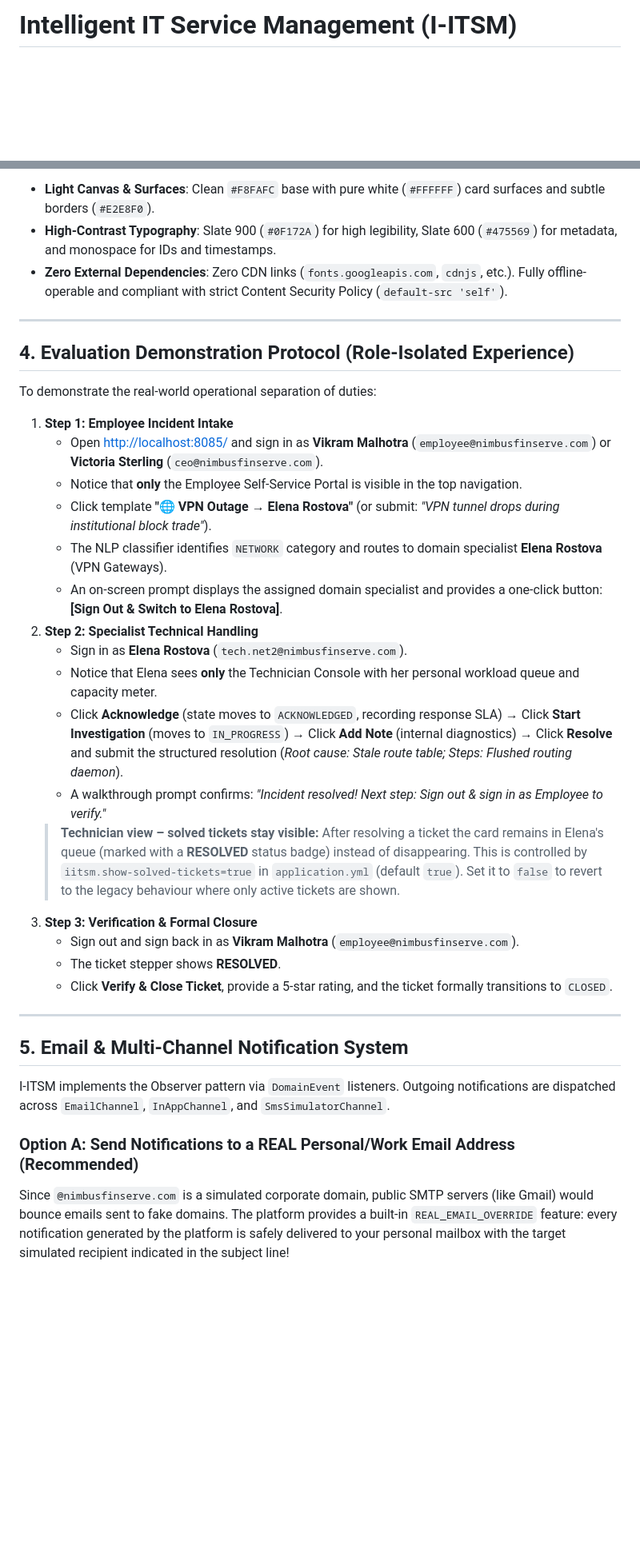
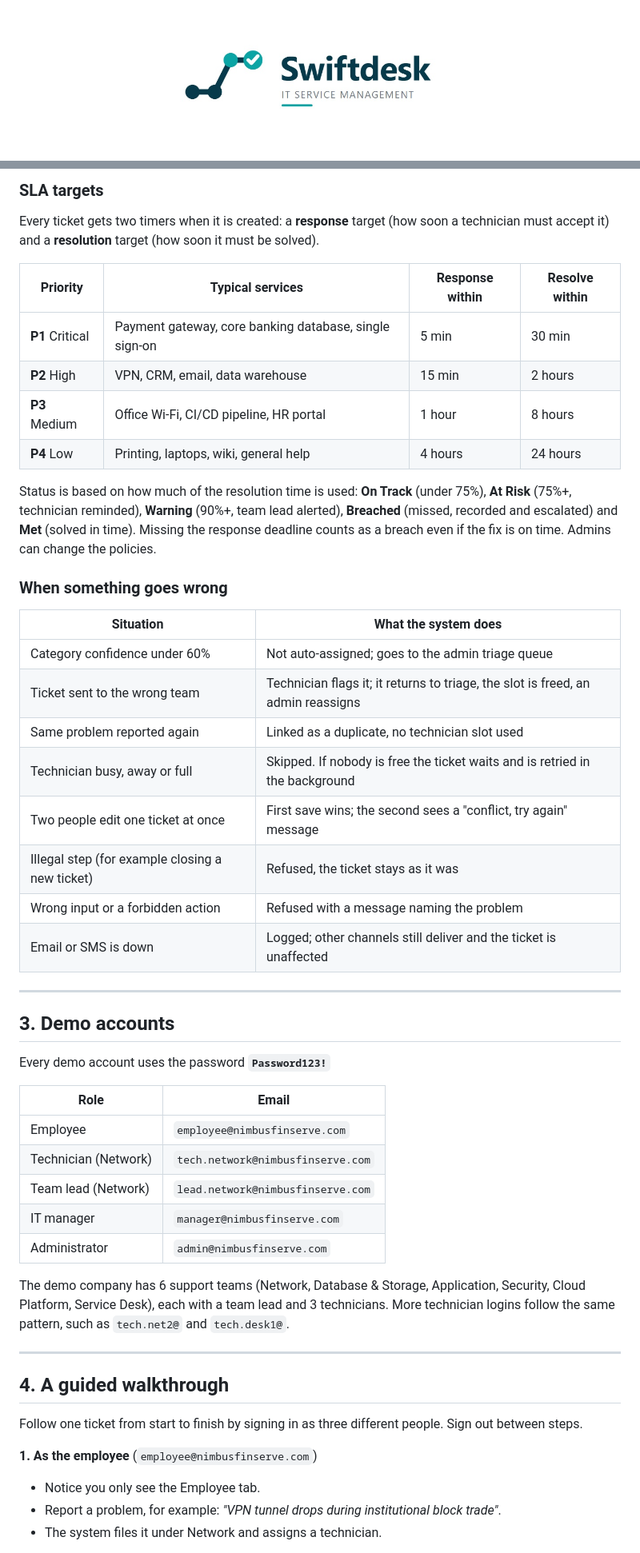
Before and after one commit to nikunj-1608/I-ITSM-BITS-OOPS, a Markdown page: README.md, 2 parts joined by grey strips. Shown at 80% size. Drawn GitHub-style; pictures changed too: logo-concepts/Swiftdesk.jpg (added); blank space fills up the shorter version.

```diff
--- a/README.md
+++ b/README.md
@@ -1,2 +1,4 @@
-# Intelligent IT Service Management (I-ITSM)
+<p align="center">
+  <img src="logo-concepts/Swiftdesk.jpg" alt="Swiftdesk: IT Service Management" width="420">
+</p>
 
@@ -106,37 +92,54 @@ The web console interface is designed in a minimalist, professional **Light Mode
 
-- **Light Canvas & Surfaces**: Clean `#F8FAFC` base with pure white (`#FFFFFF`) card surfaces and subtle borders (`#E2E8F0`).
-- **High-Contrast Typography**: Slate 900 (`#0F172A`) for high legibility, Slate 600 (`#475569`) for metadata, and monospace for IDs and timestamps.
-- **Zero External Dependencies**: Zero CDN links (`fonts.googleapis.com`, `cdnjs`, etc.). Fully offline-operable and compliant with strict Content Security Policy (`default-src 'self'`).
+### SLA targets
+
+Every ticket gets two timers when it is created: a **response** target (how soon a technician must accept it) and a **resolution** target (how soon it must be solved).
+
+| Priority | Typical services | Response within | Resolve within |
+|---|---|---|---|
+| **P1** Critical | Payment gateway, core banking database, single sign-on | 5 min | 30 min |
+| **P2** High | VPN, CRM, email, data warehouse | 15 min | 2 hours |
+| **P3** Medium | Office Wi-Fi, CI/CD pipeline, HR portal | 1 hour | 8 hours |
+| **P4** Low | Printing, laptops, wiki, general help | 4 hours | 24 hours |
+
+Status is based on how much of the resolution time is used: **On Track** (under 75%), **At Risk** (75%+, technician reminded), **Warning** (90%+, team lead alerted), **Breached** (missed, recorded and escalated) and **Met** (solved in time). Missing the response deadline counts as a breach even if the fix is on time. Admins can change the policies.
+
+### When something goes wrong
+
+| Situation | What the system does |
+|---|---|
+| Category confidence under 60% | Not auto-assigned; goes to the admin triage queue |
+| Ticket sent to the wrong team | Technician flags it; it returns to triage, the slot is freed, an admin reassigns |
+| Same problem reported again | Linked as a duplicate, no technician slot used |
+| Technician busy, away or full | Skipped. If nobody is free the ticket waits and is retried in the background |
+| Two people edit one ticket at once | First save wins; the second sees a "conflict, try again" message |
+| Illegal step (for example closing a new ticket) | Refused, the ticket stays as it was |
+| Wrong input or a forbidden action | Refused with a message naming the problem |
+| Email or SMS is down | Logged; other channels still deliver and the ticket is unaffected |
 
 ---
 
-## 4. Evaluation Demonstration Protocol (Role-Isolated Experience)
+## 3. Demo accounts
 
-To demonstrate the real-world operational separation of duties:
+Every demo account uses the password **`Password123!`**
 
-1. **Step 1: Employee Incident Intake**
-   - Open [http://localhost:8085/](http://localhost:8085/) and sign in as **Vikram Malhotra** (`employee@nimbusfinserve.com`) or **Victoria Sterling** (`ceo@nimbusfinserve.com`).
-   - Notice that **only** the Employee Self-Service Portal is visible in the top navigation.
-   - Click template **"🌐 VPN Outage &rarr; Elena Rostova"** (or submit: *"VPN tunnel drops during institutional block trade"*).
-   - The NLP classifier identifies `NETWORK` category and routes to domain specialist **Elena Rostova** (VPN Gateways).
-   - An on-screen prompt displays the assigned domain specialist and provides a one-click button: **[Sign Out & Switch to Elena Rostova]**.
-2. **Step 2: Specialist Technical Handling**
-   - Sign in as **Elena Rostova** (`tech.net2@nimbusfinserve.com`).
-   - Notice that Elena sees **only** the Technician Console with her personal workload queue and capacity meter.
-   - Click **Acknowledge** (state moves to `ACKNOWLEDGED`, recording response SLA) &rarr; Click **Start Investigation** (moves to `IN_PROGRESS`) &rarr; Click **Add Note** (internal diagnostics) &rarr; Click **Resolve** and submit the structured resolution (*Root cause: Stale route table; Steps: Flushed routing daemon*).
-   - A walkthrough prompt confirms: *"Incident resolved! Next step: Sign out & sign in as Employee to verify."*
-   > **Technician view – solved tickets stay visible:** After resolving a ticket the card remains in Elena's queue (marked with a **RESOLVED** status badge) instead of disappearing. This is controlled by `iitsm.show-solved-tickets=true` in `application.yml` (default `true`). Set it to `false` to revert to the legacy behaviour where only active tickets are shown.
-3. **Step 3: Verification & Formal Closure**
-   - Sign out and sign back in as **Vikram Malhotra** (`employee@nimbusfinserve.com`).
-   - The ticket stepper shows **RESOLVED**.
-   - Click **Verify & Close Ticket**, provide a 5-star rating, and the ticket formally transitions to `CLOSED`.
+| Role | Email |
+|---|---|
+| Employee | `employee@nimbusfinserve.com` |
+| Technician (Network) | `tech.network@nimbusfinserve.com` |
+| Team lead (Network) | `lead.network@nimbusfinserve.com` |
+| IT manager | `manager@nimbusfinserve.com` |
+| Administrator | `admin@nimbusfinserve.com` |
+
+The demo company has 6 support teams (Network, Database & Storage, Application, Security, Cloud Platform, Service Desk), each with a team lead and 3 technicians. More technician logins follow the same pattern, such as `tech.net2@` and `tech.desk1@`.
 
 ---
 
-## 5. Email & Multi-Channel Notification System
+## 4. A guided walkthrough
 
-I-ITSM implements the Observer pattern via `DomainEvent` listeners. Outgoing notifications are dispatched across `EmailChannel`, `InAppChannel`, and `SmsSimulatorChannel`.
+Follow one ticket from start to finish by signing in as three different people. Sign out between steps.
 
-### Option A: Send Notifications to a REAL Personal/Work Email Address (Recommended)
-Since `@nimbusfinserve.com` is a simulated corporate domain, public SMTP servers (like Gmail) would bounce emails sent to fake domains. The platform provides a built-in `REAL_EMAIL_OVERRIDE` feature: every notification generated by the platform is safely delivered to your personal mailbox with the target simulated recipient indicated in the subject line!
+**1. As the employee** (`employee@nimbusfinserve.com`)
+- Notice you only see the Employee tab.
+- Report a problem, for example: *"VPN tunnel drops during institutional block trade"*.
+- The system files it under Network and assigns a technician.
 
```
Also changed, not shown: other parts of README.md (+234 -166 lines).
